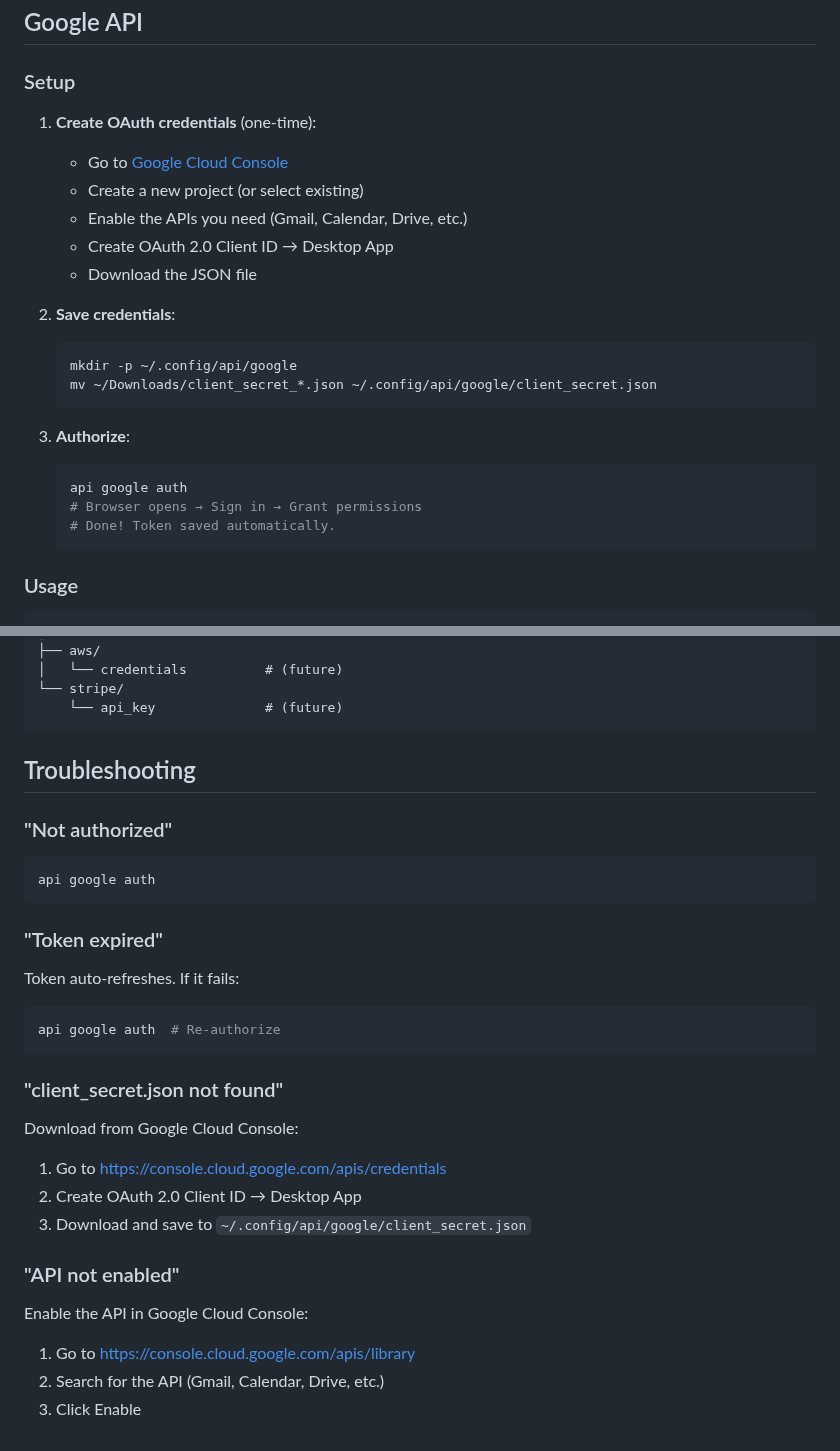
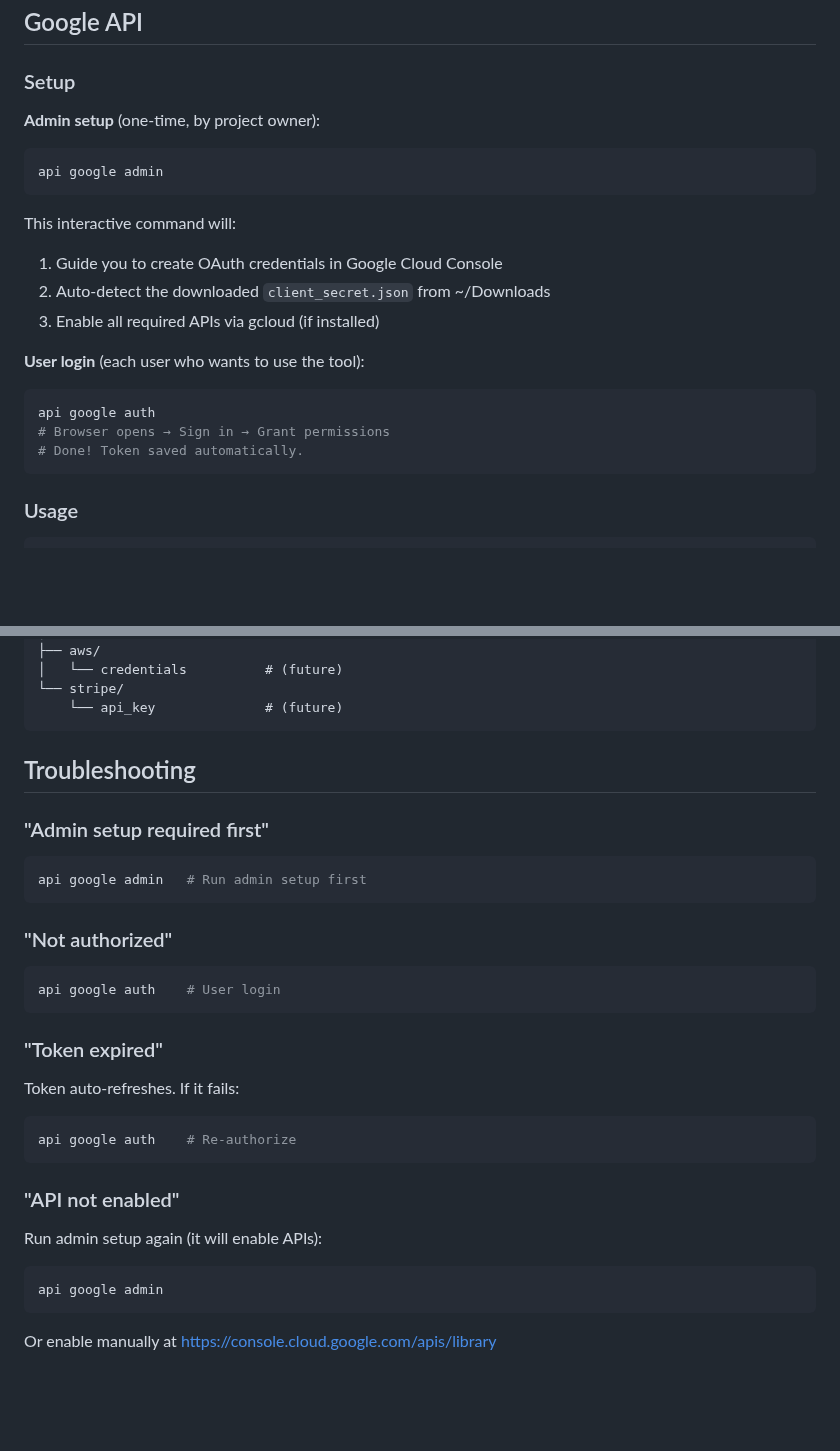
Before and after one commit to zhengyishen0/claude-code, a Markdown page: tools/api/README.md, 2 parts joined by grey strips. GitHub-like rendering; blank space fills up the shorter version.

Commit message:
Document service command pattern in README
- Add Service Command Pattern section explaining admin/auth/status/revoke structure
- Update Quick Start to show admin → auth flow
- Update Setup section with new interactive admin command
- Simplify Troubleshooting section

This pattern will be reused for all future services (aws, stripe, slack, etc.)

Co-Authored-By: Claude Opus 4.5 <noreply@anthropic.com>

````diff
--- a/tools/api/README.md
+++ b/tools/api/README.md
@@ -28,25 +46,24 @@ api google drive files.list
 
 ### Setup
 
-1. **Create OAuth credentials** (one-time):
-   - Go to [Google Cloud Console](https://console.cloud.google.com/apis/credentials)
-   - Create a new project (or select existing)
-   - Enable the APIs you need (Gmail, Calendar, Drive, etc.)
-   - Create OAuth 2.0 Client ID → Desktop App
-   - Download the JSON file
+**Admin setup** (one-time, by project owner):
 
-2. **Save credentials**:
-   ```bash
-   mkdir -p ~/.config/api/google
-   mv ~/Downloads/client_secret_*.json ~/.config/api/google/client_secret.json
-   ```
+```bash
+api google admin
+```
 
-3. **Authorize**:
-   ```bash
-   api google auth
-   # Browser opens → Sign in → Grant permissions
-   # Done! Token saved automatically.
-   ```
+This interactive command will:
+1. Guide you to create OAuth credentials in Google Cloud Console
+2. Auto-detect the downloaded `client_secret.json` from ~/Downloads
+3. Enable all required APIs via gcloud (if installed)
+
+**User login** (each user who wants to use the tool):
+
+```bash
+api google auth
+# Browser opens → Sign in → Grant permissions
+# Done! Token saved automatically.
+```
 
 ### Usage
 
@@ -225,25 +242,26 @@ api <service> <resource> <method> [params...]
 
 ## Troubleshooting
 
+### "Admin setup required first"
+```bash
+api google admin   # Run admin setup first
+```
+
 ### "Not authorized"
 ```bash
-api google auth
+api google auth    # User login
 ```
 
 ### "Token expired"
 Token auto-refreshes. If it fails:
 ```bash
-api google auth  # Re-authorize
+api google auth    # Re-authorize
 ```
 
-### "client_secret.json not found"
-Download from Google Cloud Console:
-1. Go to https://console.cloud.google.com/apis/credentials
-2. Create OAuth 2.0 Client ID → Desktop App
-3. Download and save to `~/.config/api/google/client_secret.json`
+### "API not enabled"
+Run admin setup again (it will enable APIs):
+```bash
+api google admin
+```
 
-### "API not enabled"
-Enable the API in Google Cloud Console:
-1. Go to https://console.cloud.google.com/apis/library
-2. Search for the API (Gmail, Calendar, Drive, etc.)
-3. Click Enable
+Or enable manually at https://console.cloud.google.com/apis/library
````
Also changed, not shown: other parts of tools/api/README.md (+20 -2 lines).
